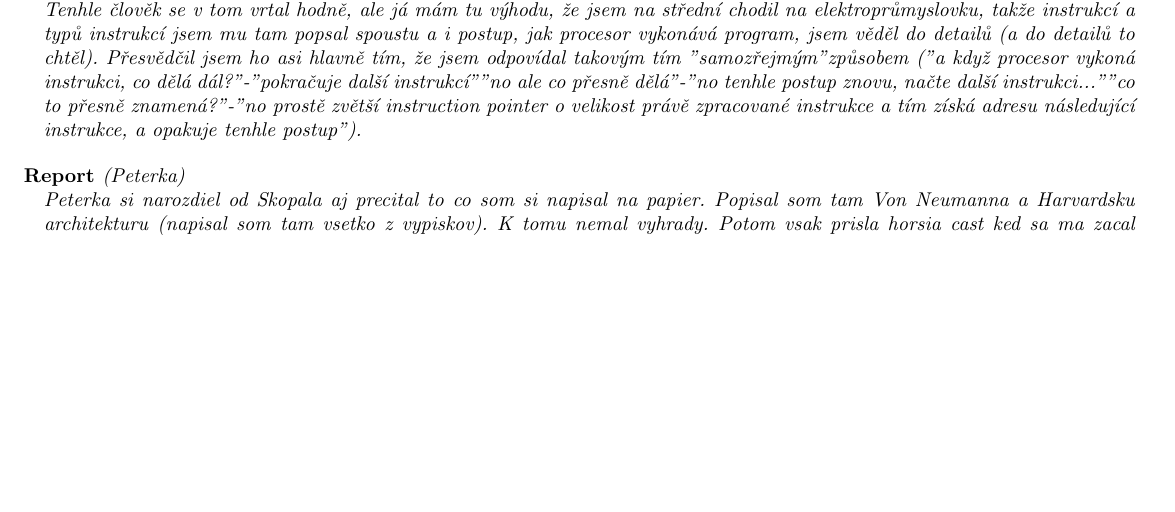
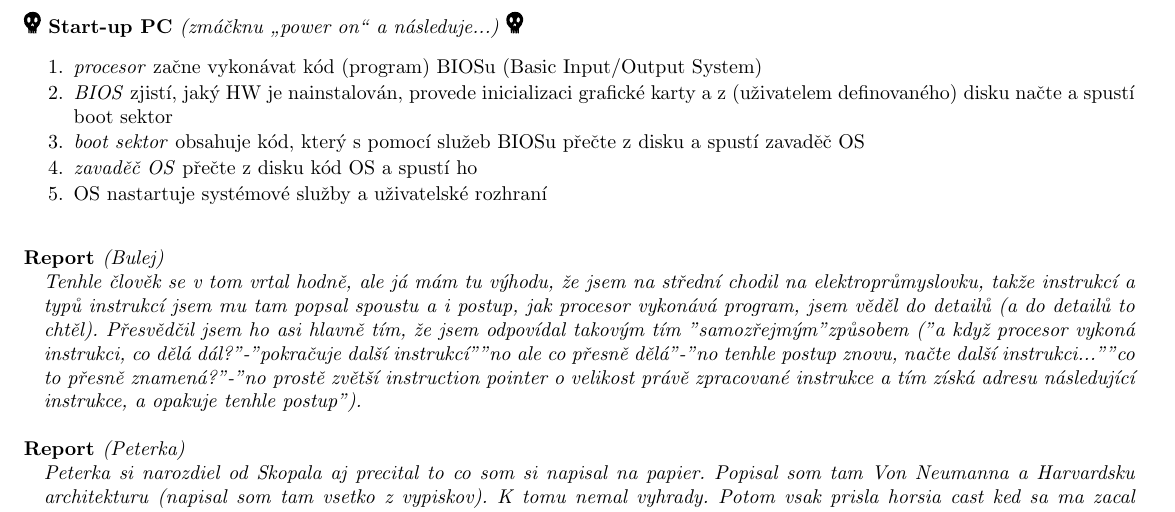
Before and after one commit to agentydragon/mff-statnice, a LaTeX document (bc/Programovani_5.tex, which reads bc/informatika/operacne_systemy_a_hw/Architektury_pocitace.OPS.tex): part of page 6 of 33, cut at the place of the change, the shorter picture padded with empty space. Compiled offline with pdfLaTeX; the source files are stored in an older character set and shown here as Unicode.

Commit message:
popis startu pocitace

```diff
--- a/bc/informatika/operacne_systemy_a_hw/Architektury_pocitace.OPS.tex
+++ b/bc/informatika/operacne_systemy_a_hw/Architektury_pocitace.OPS.tex
@@ -154,6 +152,16 @@
       \item nepodmíněné skoky (včetně nepřímých skoků a skoků do podprogramu)
       \item speciální instrukce (práce se speciálními registry)
   \end{pitemize}
+\end{e}
+
+\begin{e}{Start-up PC}{1}{zmáčknu \uv{power on} a následuje...}
+\begin{penumerate}
+    \item \emph{procesor} začne vykonávat kód (program) BIOSu (Basic Input/Output System)
+    \item \emph{BIOS} zjistí, jaký HW je nainstalován, provede inicializaci grafické karty a z (uživatelem definovaného) disku načte a spustí boot sektor
+    \item \emph{boot sektor} obsahuje kód, který s pomocí služeb BIOSu přečte z disku a spustí zavaděč OS
+    \item \emph{zavaděč OS} přečte z disku kód OS a spustí ho
+    \item OS nastartuje systémové služby a uživatelské rozhraní
+\end{penumerate}
 \end{e}
 
 \begin{reportN}{Bulej}
```
Also changed, not shown: bc/informatika/operacne_systemy_a_hw/Architektury_pocitace.OPS.tex (6 more changed lines).
